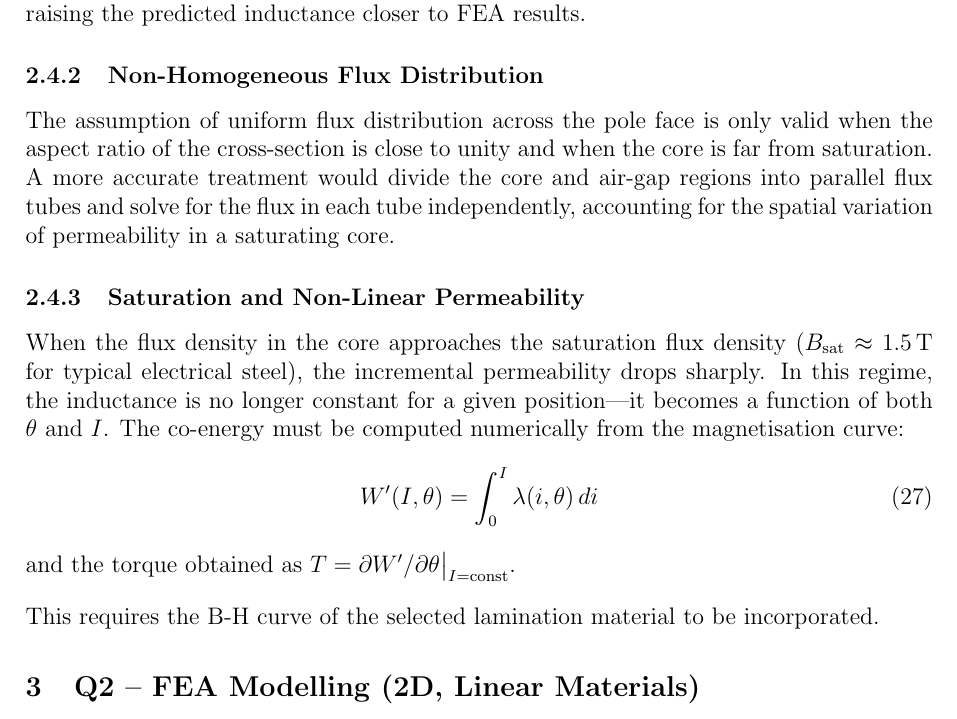
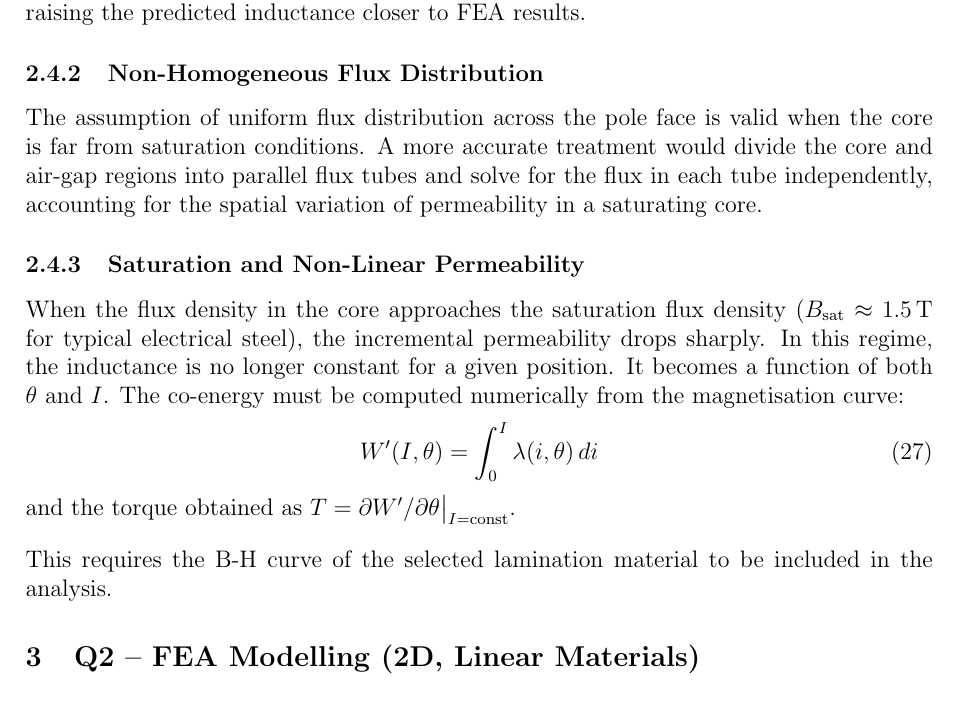
Before and after one commit to eliftplgl/EE568, a LaTeX document (Project1/Report/EE568 Project1 Report.tex): part of page 10 of 11, cut so that both start at the same text. Compiled offline with pdfLaTeX.

Commit message:
Minor updates on the report

```diff
--- a/Project1/Report/EE568 Project1 Report.tex
+++ b/Project1/Report/EE568 Project1 Report.tex
@@ -364,17 +365,17 @@ This correction is applied separately for each rotor position and reduces the re
 
 \subsubsection{Non-Homogeneous Flux Distribution}
 
-The assumption of uniform flux distribution across the pole face is only valid when the aspect ratio of the cross-section is close to unity and when the core is far from saturation. A more accurate treatment would divide the core and air-gap regions into parallel flux tubes and solve for the flux in each tube independently, accounting for the spatial variation of permeability in a saturating core.
+The assumption of uniform flux distribution across the pole face is valid when the core is far from saturation conditions. A more accurate treatment would divide the core and air-gap regions into parallel flux tubes and solve for the flux in each tube independently, accounting for the spatial variation of permeability in a saturating core.
 
 \subsubsection{Saturation and Non-Linear Permeability}
 
-When the flux density in the core approaches the saturation flux density ($B_\text{sat} \approx \SI{1.5}{T}$ for typical electrical steel), the incremental permeability drops sharply. In this regime, the inductance is no longer constant for a given position—it becomes a function of both $\theta$ and $I$. The co-energy must be computed numerically from the magnetisation curve:
+When the flux density in the core approaches the saturation flux density ($B_\text{sat} \approx \SI{1.5}{T}$ for typical electrical steel), the incremental permeability drops sharply. In this regime, the inductance is no longer constant for a given position. It becomes a function of both $\theta$ and $I$. The co-energy must be computed numerically from the magnetisation curve:
 \begin{equation}
     W'(I,\theta) = \int_0^I \lambda(i, \theta)\, di
 \end{equation}
 and the torque obtained as $T = \partial W' / \partial \theta \big|_{I=\text{const}}$.
 
-This requires the B-H curve of the selected lamination material to be incorporated.
+This requires the B-H curve of the selected lamination material to be included in the analysis.
 
 %%─── 3. Q2 – FEA Modelling (Linear Materials) ───────────────────────────────
 \section{Q2 -- FEA Modelling (2D, Linear Materials)}
```
Also changed, not shown: Project1/Report/EE568 Project1 Report.pdf, Project1/Report/EE568 Project1 Report.tex (1 more changed lines).
